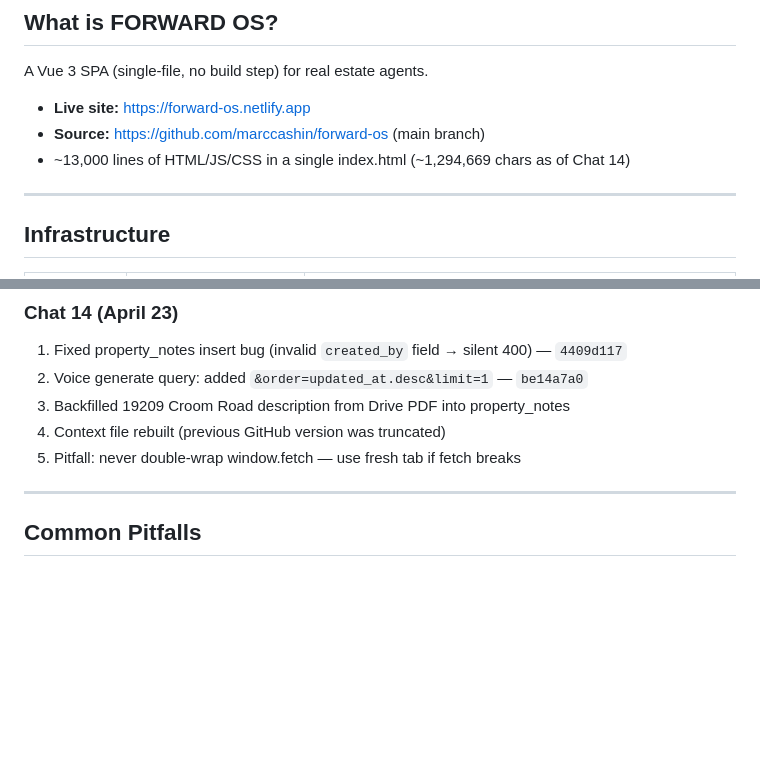
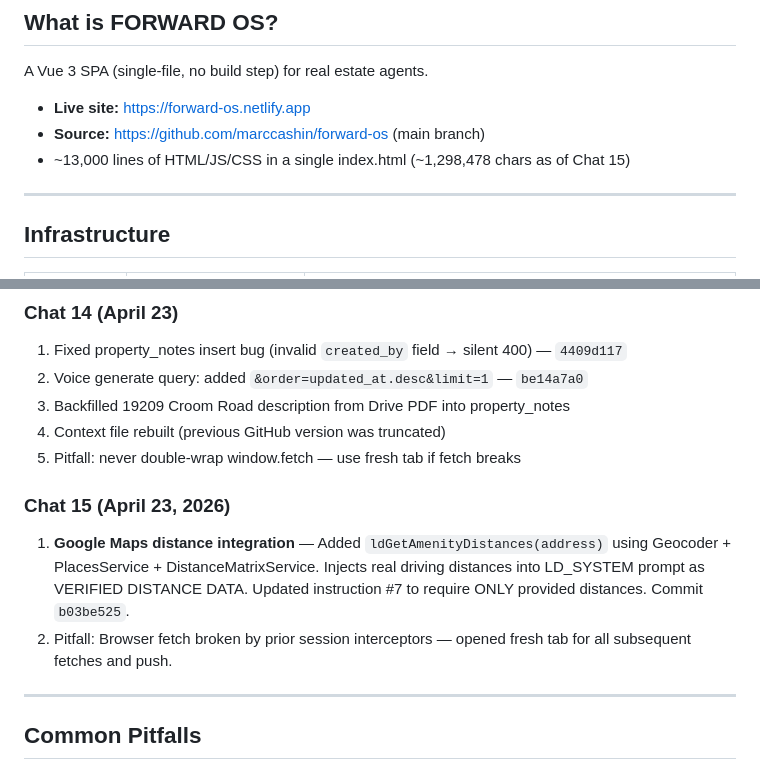
Before and after one commit to marccashin/forward-os, a Markdown page: FORWARD_OS_CONTEXT.md, 2 parts joined by grey strips. GitHub-like rendering; blank space fills up the shorter version.

Commit message:
Update context: Chat 15 - Google Maps distance integration

```diff
--- a/FORWARD_OS_CONTEXT.md
+++ b/FORWARD_OS_CONTEXT.md
@@ -7,7 +7,7 @@
 A Vue 3 SPA (single-file, no build step) for real estate agents.
 - **Live site:** https://forward-os.netlify.app
 - **Source:** https://github.com/marccashin/forward-os (main branch)
-- ~13,000 lines of HTML/JS/CSS in a single index.html (~1,294,669 chars as of Chat 14)
+- ~13,000 lines of HTML/JS/CSS in a single index.html (~1,298,478 chars as of Chat 15)
 
 ---
 
@@ -168,6 +168,10 @@ Fixed $' injection bug. Feedback button gold CTA. Railway → Hobby plan.
 4. Context file rebuilt (previous GitHub version was truncated)
 5. Pitfall: never double-wrap window.fetch — use fresh tab if fetch breaks
 
+### Chat 15 (April 23, 2026)
+1. **Google Maps distance integration** — Added `ldGetAmenityDistances(address)` using Geocoder + PlacesService + DistanceMatrixService. Injects real driving distances into LD_SYSTEM prompt as VERIFIED DISTANCE DATA. Updated instruction #7 to require ONLY provided distances. Commit `b03be525`.
+2. Pitfall: Browser fetch broken by prior session interceptors — opened fresh tab for all subsequent fetches and push.
+
 ---
 
 ## Common Pitfalls
```
